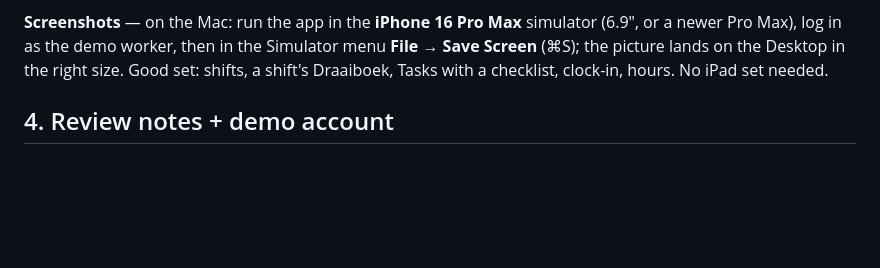
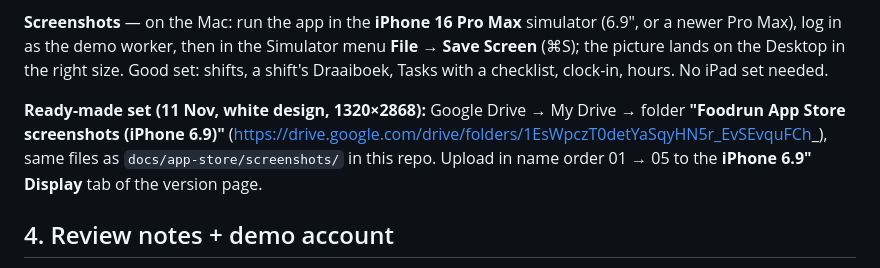
Before and after one commit to linhtransformer/foodrun-IOS, a Markdown page: APP_STORE_CHECKLIST.md, the part around the change. GitHub-like rendering; blank space fills up the shorter version.

Commit message:
docs(app-store): where the screenshot set lives (Drive folder + repo)
Co-Authored-By: Claude Opus 5.5 <noreply@anthropic.com>

```diff
--- a/APP_STORE_CHECKLIST.md
+++ b/APP_STORE_CHECKLIST.md
@@ -96,6 +96,12 @@ or a newer Pro Max), log in as the demo worker, then in the Simulator menu **Fil
 Screen** (⌘S); the picture lands on the Desktop in the right size. Good set: shifts,
 a shift's Draaiboek, Tasks with a checklist, clock-in, hours. No iPad set needed.
 
+**Ready-made set (11 Nov, white design, 1320×2868):** Google Drive → My Drive → folder
+**"Foodrun App Store screenshots (iPhone 6.9)"**
+(https://drive.google.com/drive/folders/1EsWpczT0detYaSqyHN5r_EvSEvquFCh_), same files as
+`docs/app-store/screenshots/` in this repo. Upload in name order 01 → 05 to the **iPhone
+6.9" Display** tab of the version page.
+
 ## 4. Review notes + demo account
 
 - 🖐 **Fill the demo account** right before you press Submit, so the worker has shifts,
```
